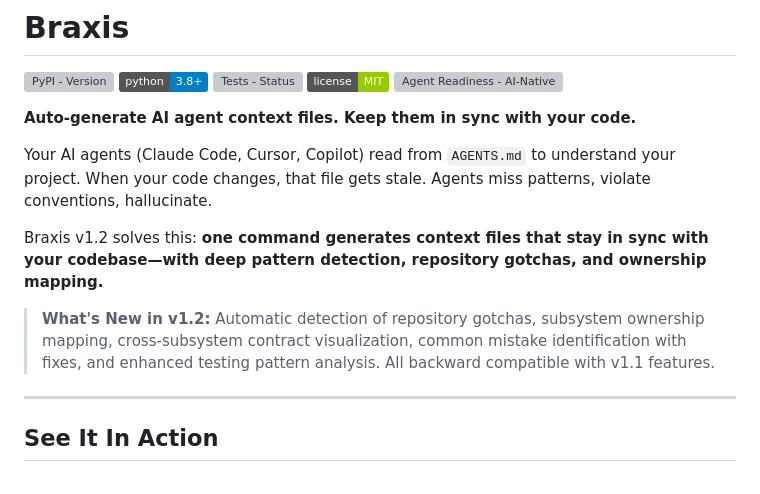
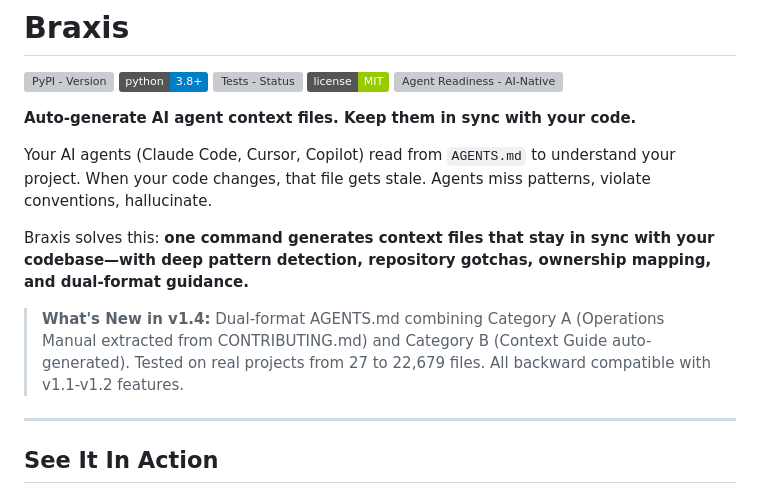
Before and after one commit to jaykrishna316/braxis, a Markdown page: README.md, the part around one of its changes. GitHub-like rendering; badges without logos; grey boxes are pictures that could not be loaded.

```diff
--- a/README.md
+++ b/README.md
@@ -10,9 +10,9 @@
 
 Your AI agents (Claude Code, Cursor, Copilot) read from `AGENTS.md` to understand your project. When your code changes, that file gets stale. Agents miss patterns, violate conventions, hallucinate.
 
-Braxis v1.2 solves this: **one command generates context files that stay in sync with your codebase—with deep pattern detection, repository gotchas, and ownership mapping.**
+Braxis solves this: **one command generates context files that stay in sync with your codebase—with deep pattern detection, repository gotchas, ownership mapping, and dual-format guidance.**
 
-> **What's New in v1.2:** Automatic detection of repository gotchas, subsystem ownership mapping, cross-subsystem contract visualization, common mistake identification with fixes, and enhanced testing pattern analysis. All backward compatible with v1.1 features.
+> **What's New in v1.4:** Dual-format AGENTS.md combining Category A (Operations Manual extracted from CONTRIBUTING.md) and Category B (Context Guide auto-generated). Tested on real projects from 27 to 22,679 files. All backward compatible with v1.1-v1.2 features.
 
 ---
 
```
Also changed, not shown: other parts of README.md (+95 -1 lines).
